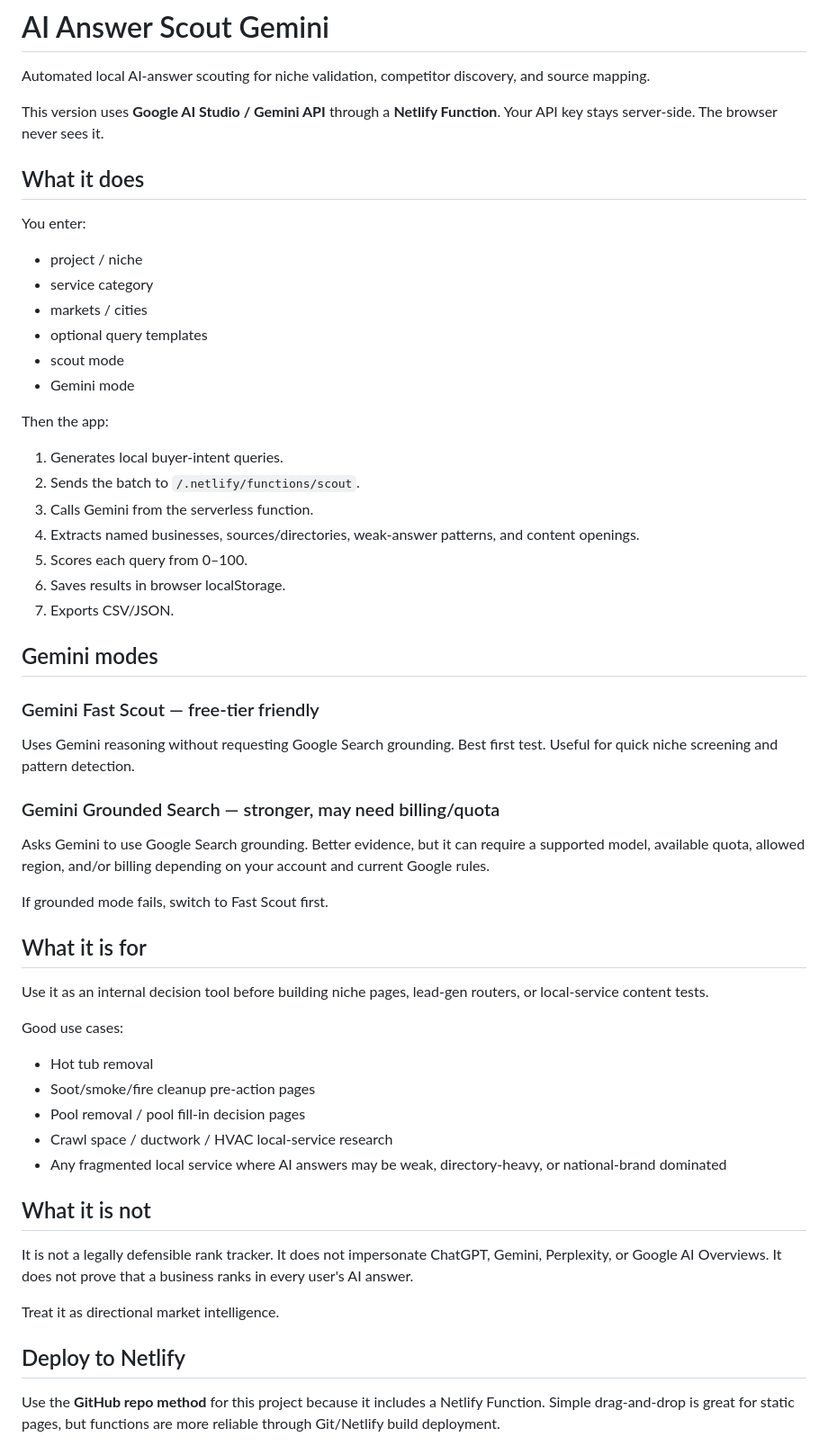
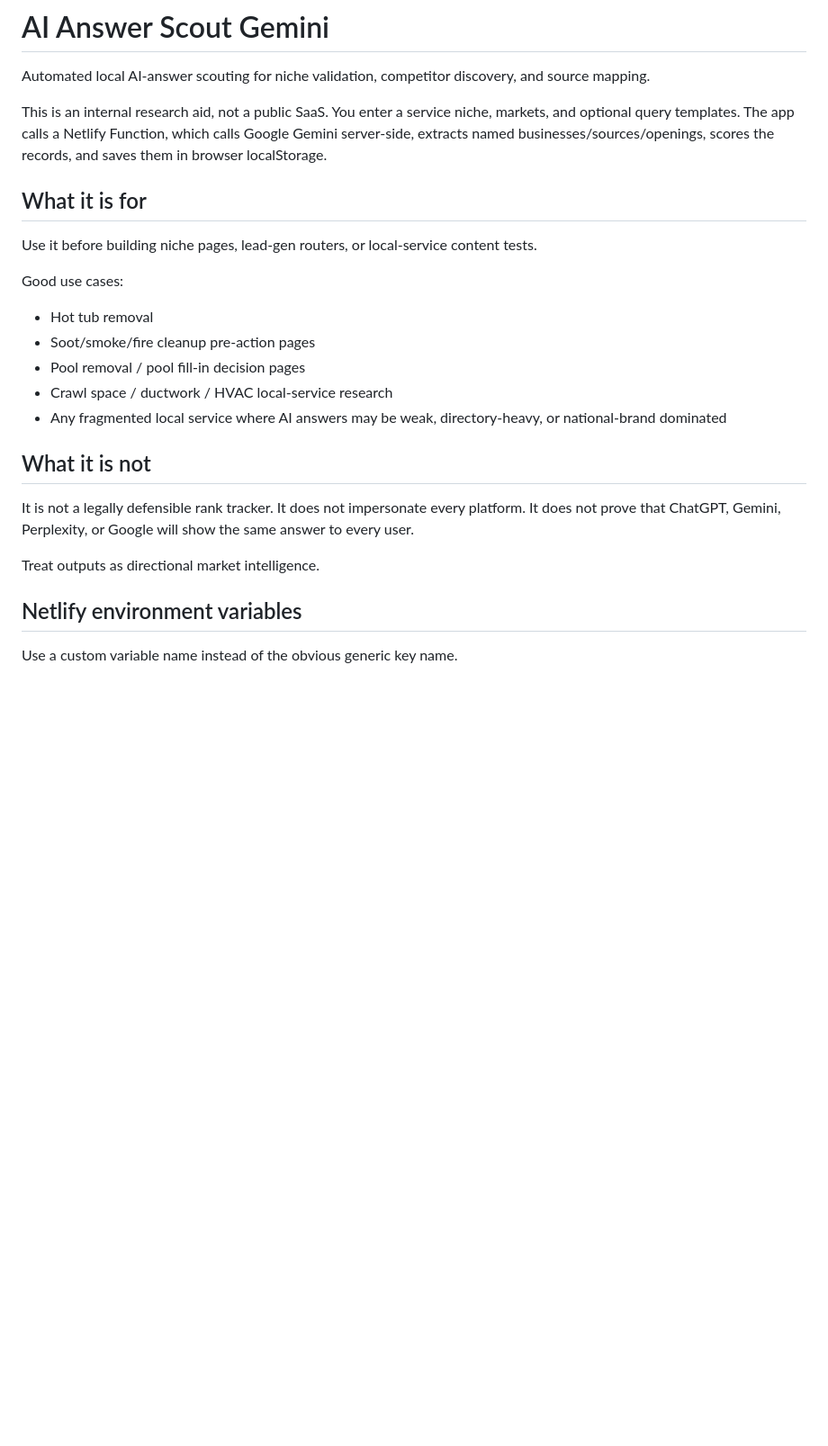
Before and after one commit to BetoWH13/aianswerscoutgemini, a Markdown page: README.md, the part around one of its changes. Shown at 90% size. GitHub-like rendering; blank space fills up the shorter version.

Commit message:
Revise README for clarity and security updates
Updated README to clarify usage, security notes, and deployment instructions.

```diff
--- a/README.md
+++ b/README.md
@@ -2,44 +2,11 @@
 
 Automated local AI-answer scouting for niche validation, competitor discovery, and source mapping.
 
-This version uses **Google AI Studio / Gemini API** through a **Netlify Function**. Your API key stays server-side. The browser never sees it.
-
-## What it does
-
-You enter:
-
-- project / niche
-- service category
-- markets / cities
-- optional query templates
-- scout mode
-- Gemini mode
-
-Then the app:
-
-1. Generates local buyer-intent queries.
-2. Sends the batch to `/.netlify/functions/scout`.
-3. Calls Gemini from the serverless function.
-4. Extracts named businesses, sources/directories, weak-answer patterns, and content openings.
-5. Scores each query from 0–100.
-6. Saves results in browser localStorage.
-7. Exports CSV/JSON.
-
-## Gemini modes
-
-### Gemini Fast Scout — free-tier friendly
-
-Uses Gemini reasoning without requesting Google Search grounding. Best first test. Useful for quick niche screening and pattern detection.
-
-### Gemini Grounded Search — stronger, may need billing/quota
-
-Asks Gemini to use Google Search grounding. Better evidence, but it can require a supported model, available quota, allowed region, and/or billing depending on your account and current Google rules.
-
-If grounded mode fails, switch to Fast Scout first.
+This is an internal research aid, not a public SaaS. You enter a service niche, markets, and optional query templates. The app calls a Netlify Function, which calls Google Gemini server-side, extracts named businesses/sources/openings, scores the records, and saves them in browser localStorage.
 
 ## What it is for
 
-Use it as an internal decision tool before building niche pages, lead-gen routers, or local-service content tests.
+Use it before building niche pages, lead-gen routers, or local-service content tests.
 
 Good use cases:
 
@@ -51,11 +18,11 @@ Good use cases:
 
 ## What it is not
 
-It is not a legally defensible rank tracker. It does not impersonate ChatGPT, Gemini, Perplexity, or Google AI Overviews. It does not prove that a business ranks in every user's AI answer.
+It is not a legally defensible rank tracker. It does not impersonate every platform. It does not prove that ChatGPT, Gemini, Perplexity, or Google will show the same answer to every user.
 
-Treat it as directional market intelligence.
+Treat outputs as directional market intelligence.
 
-## Deploy to Netlify
+## Netlify environment variables
 
-Use the **GitHub repo method** for this project because it includes a Netlify Function. Simple drag-and-drop is great for static pages, but functions are more reliable through Git/Netlify build deployment.
+Use a custom variable name instead of the obvious generic key name.
 
```
Also changed, not shown: other parts of README.md (+73 -56 lines).
